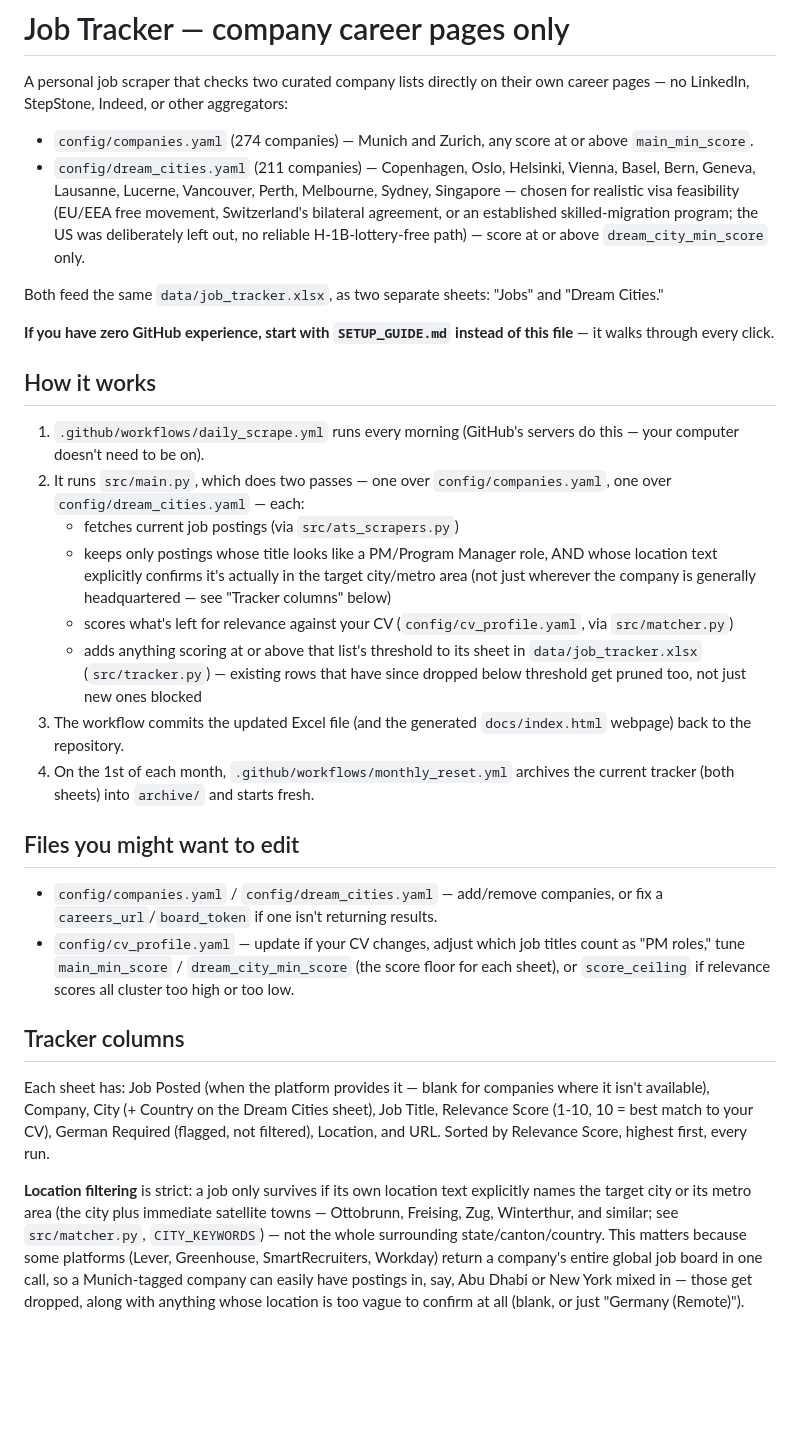
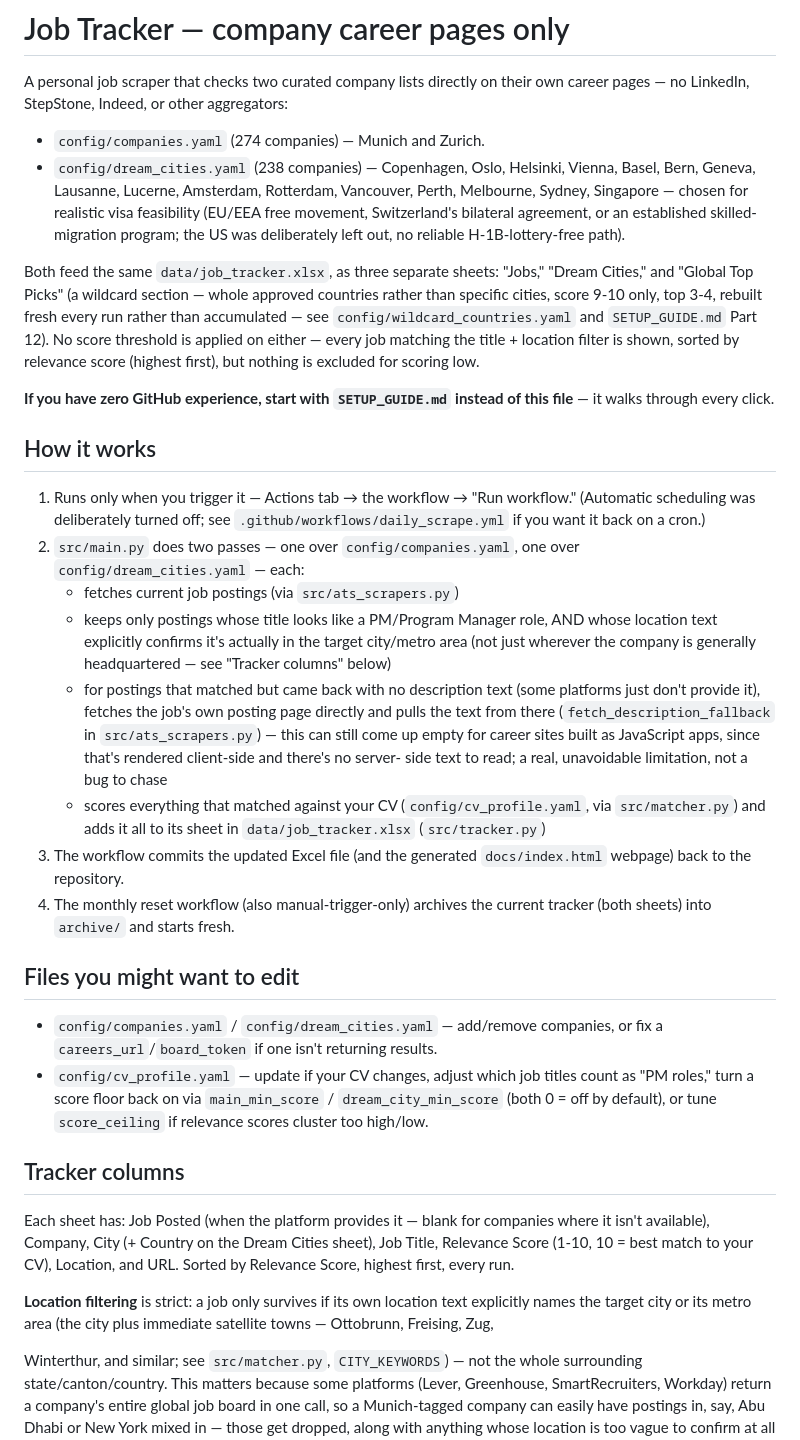
Before and after one commit to ifeellikeadev/Trackernew, a Markdown page: README.md, the part around the change. GitHub-like rendering; blank space fills up the shorter version.

```diff
--- a/README.md
+++ b/README.md
@@ -3,44 +3,54 @@
 A personal job scraper that checks two curated company lists directly
 on their own career pages — no LinkedIn, StepStone, Indeed, or other
 aggregators:
-- `config/companies.yaml` (274 companies) — Munich and Zurich, any
-  score at or above `main_min_score`.
-- `config/dream_cities.yaml` (211 companies) — Copenhagen, Oslo,
-  Helsinki, Vienna, Basel, Bern, Geneva, Lausanne, Lucerne, Vancouver,
-  Perth, Melbourne, Sydney, Singapore — chosen for realistic visa
-  feasibility (EU/EEA free movement, Switzerland's bilateral
-  agreement, or an established skilled-migration program; the US was
-  deliberately left out, no reliable H-1B-lottery-free path) — score
-  at or above `dream_city_min_score` only.
+- `config/companies.yaml` (274 companies) — Munich and Zurich.
+- `config/dream_cities.yaml` (238 companies) — Copenhagen, Oslo,
+  Helsinki, Vienna, Basel, Bern, Geneva, Lausanne, Lucerne, Amsterdam,
+  Rotterdam, Vancouver, Perth, Melbourne, Sydney, Singapore — chosen for
+  realistic visa feasibility (EU/EEA free movement, Switzerland's
+  bilateral agreement, or an established skilled-migration program;
+  the US was deliberately left out, no reliable H-1B-lottery-free
+  path).
 
-Both feed the same `data/job_tracker.xlsx`, as two separate sheets:
-"Jobs" and "Dream Cities."
+Both feed the same `data/job_tracker.xlsx`, as three separate sheets:
+"Jobs," "Dream Cities," and "Global Top Picks" (a wildcard section —
+whole approved countries rather than specific cities, score 9-10
+only, top 3-4, rebuilt fresh every run rather than accumulated — see
+`config/wildcard_countries.yaml` and `SETUP_GUIDE.md` Part 12). No score threshold is applied on either —
+every job matching the title + location filter is shown, sorted by
+relevance score (highest first), but nothing is excluded for scoring
+low.
 
 **If you have zero GitHub experience, start with `SETUP_GUIDE.md`
 instead of this file** — it walks through every click.
 
 ## How it works
 
-1. `.github/workflows/daily_scrape.yml` runs every morning (GitHub's
-   servers do this — your computer doesn't need to be on).
-2. It runs `src/main.py`, which does two passes — one over
-   `config/companies.yaml`, one over `config/dream_cities.yaml` — each:
+1. Runs only when you trigger it — Actions tab → the workflow → "Run
+   workflow." (Automatic scheduling was deliberately turned off; see
+   `.github/workflows/daily_scrape.yml` if you want it back on a cron.)
+2. `src/main.py` does two passes — one over `config/companies.yaml`,
+   one over `config/dream_cities.yaml` — each:
    - fetches current job postings (via `src/ats_scrapers.py`)
    - keeps only postings whose title looks like a PM/Program Manager
      role, AND whose location text explicitly confirms it's actually
      in the target city/metro area (not just wherever the company is
      generally headquartered — see "Tracker columns" below)
-   - scores what's left for relevance against your CV
-     (`config/cv_profile.yaml`, via `src/matcher.py`)
-   - adds anything scoring at or above that list's threshold to its
-     sheet in `data/job_tracker.xlsx` (`src/tracker.py`) — existing
-     rows that have since dropped below threshold get pruned too,
-     not just new ones blocked
+   - for postings that matched but came back with no description text
+     (some platforms just don't provide it), fetches the job's own
+     posting page directly and pulls the text from there
+     (`fetch_description_fallback` in `src/ats_scrapers.py`) — this
+     can still come up empty for career sites built as JavaScript
+     apps, since that's rendered client-side and there's no server-
+     side text to read; a real, unavoidable limitation, not a bug to
+     chase
+   - scores everything that matched against your CV
+     (`config/cv_profile.yaml`, via `src/matcher.py`) and adds it all
+     to its sheet in `data/job_tracker.xlsx` (`src/tracker.py`)
 3. The workflow commits the updated Excel file (and the generated
    `docs/index.html` webpage) back to the repository.
-4. On the 1st of each month, `.github/workflows/monthly_reset.yml`
-   archives the current tracker (both sheets) into `archive/` and
-   starts fresh.
+4. The monthly reset workflow (also manual-trigger-only) archives the
+   current tracker (both sheets) into `archive/` and starts fresh.
 
 ## Files you might want to edit
 
@@ -48,21 +58,22 @@ instead of this file** — it walks through every click.
   companies, or fix a `careers_url`/`board_token` if one isn't
   returning results.
 - `config/cv_profile.yaml` — update if your CV changes, adjust which
-  job titles count as "PM roles," tune `main_min_score` /
-  `dream_city_min_score` (the score floor for each sheet), or
-  `score_ceiling` if relevance scores all cluster too high or too low.
+  job titles count as "PM roles," turn a score floor back on via
+  `main_min_score` / `dream_city_min_score` (both 0 = off by default),
+  or tune `score_ceiling` if relevance scores cluster too high/low.
 
 ## Tracker columns
 
 Each sheet has: Job Posted (when the platform provides it — blank for
 companies where it isn't available), Company, City (+ Country on the
 Dream Cities sheet), Job Title, Relevance Score (1-10, 10 = best match
-to your CV), German Required (flagged, not filtered), Location, and
-URL. Sorted by Relevance Score, highest first, every run.
+to your CV), Location, and URL. Sorted by Relevance Score, highest
+first, every run.
 
 **Location filtering** is strict: a job only survives if its own
 location text explicitly names the target city or its metro area (the
 city plus immediate satellite towns — Ottobrunn, Freising, Zug,
+
 Winterthur, and similar; see `src/matcher.py`, `CITY_KEYWORDS`) — not
 the whole surrounding state/canton/country. This matters because some
 platforms (Lever, Greenhouse, SmartRecruiters, Workday) return a
```
Also changed, not shown: SETUP_GUIDE.md (+50 -11 lines).
